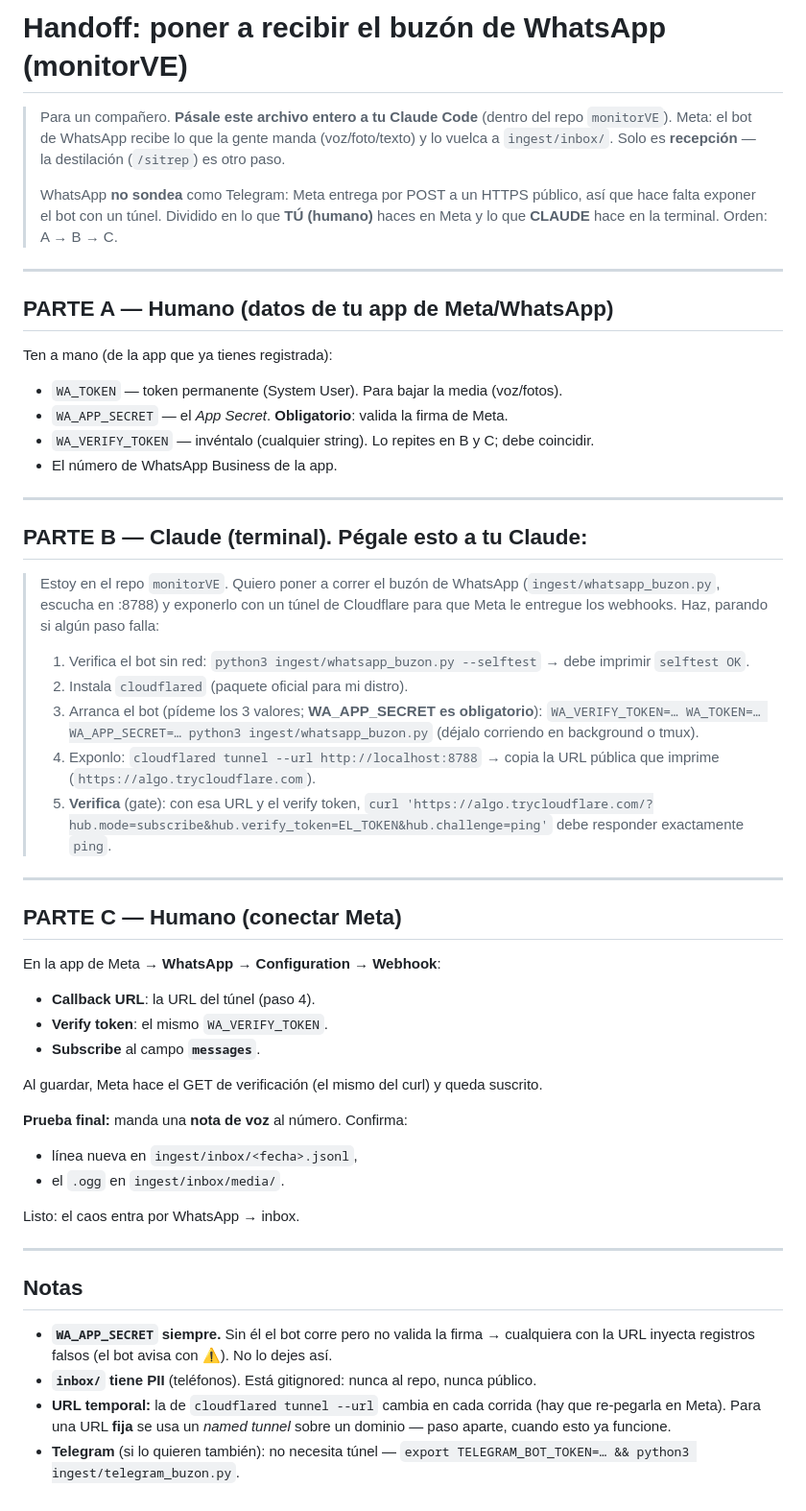
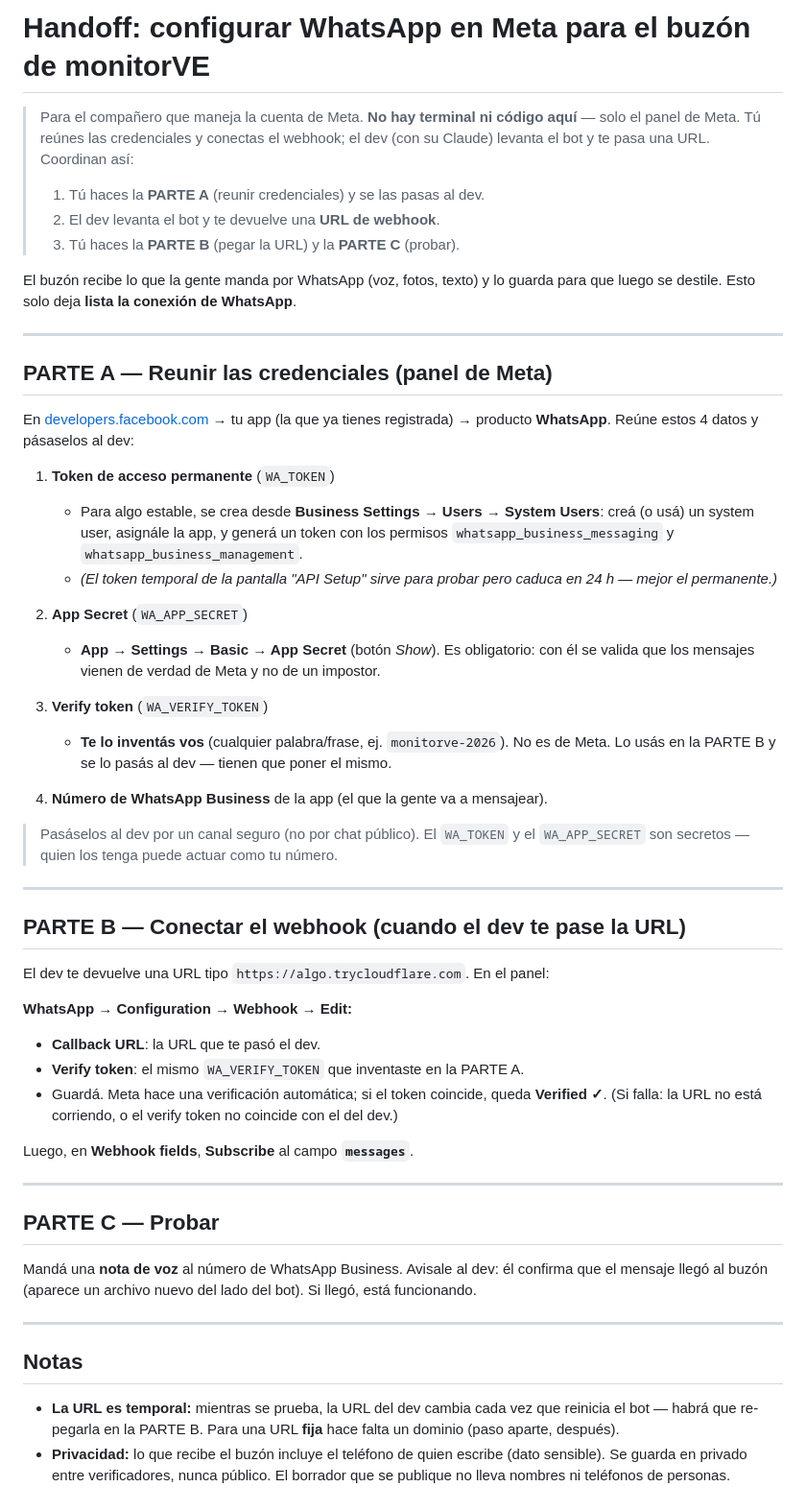
Before and after one commit to anarculture/tierra-firme, a Markdown page: docs/BOT-whatsapp-setup.md, the part around the change. Shown at 96% size. GitHub-like rendering.

Commit message:
docs: handoff WhatsApp solo-Meta para el compañero (sin terminal)
Reescrito a tareas de panel de Meta únicamente: reunir credenciales, conectar el
webhook con la URL que da el dev, probar. El lado código/terminal sale del doc.

Co-Authored-By: Claude Opus 4.8 (1M context) <noreply@anthropic.com>

```diff
--- a/docs/BOT-whatsapp-setup.md
+++ b/docs/BOT-whatsapp-setup.md
@@ -1,63 +1,68 @@
-# Handoff: poner a recibir el buzón de WhatsApp (monitorVE)
+# Handoff: configurar WhatsApp en Meta para el buzón de monitorVE
 
-> Para un compañero. **Pásale este archivo entero a tu Claude Code** (dentro del repo `monitorVE`).
-> Meta: el bot de WhatsApp recibe lo que la gente manda (voz/foto/texto) y lo vuelca a `ingest/inbox/`.
-> Solo es **recepción** — la destilación (`/sitrep`) es otro paso.
+> Para el compañero que maneja la cuenta de Meta. **No hay terminal ni código aquí** — solo el
+> panel de Meta. Tú reúnes las credenciales y conectas el webhook; el dev (con su Claude) levanta
+> el bot y te pasa una URL. Coordinan así:
 >
-> WhatsApp **no sondea** como Telegram: Meta entrega por POST a un HTTPS público, así que hace falta
-> exponer el bot con un túnel. Dividido en lo que **TÚ (humano)** haces en Meta y lo que **CLAUDE**
-> hace en la terminal. Orden: A → B → C.
+> 1. Tú haces la **PARTE A** (reunir credenciales) y se las pasas al dev.
+> 2. El dev levanta el bot y te devuelve una **URL de webhook**.
+> 3. Tú haces la **PARTE B** (pegar la URL) y la **PARTE C** (probar).
+
+El buzón recibe lo que la gente manda por WhatsApp (voz, fotos, texto) y lo guarda para que luego
+se destile. Esto solo deja **lista la conexión de WhatsApp**.
 
 ---
 
-## PARTE A — Humano (datos de tu app de Meta/WhatsApp)
-Ten a mano (de la app que ya tienes registrada):
-- `WA_TOKEN` — token permanente (System User). Para bajar la media (voz/fotos).
-- `WA_APP_SECRET` — el *App Secret*. **Obligatorio**: valida la firma de Meta.
-- `WA_VERIFY_TOKEN` — invéntalo (cualquier string). Lo repites en B y C; debe coincidir.
-- El número de WhatsApp Business de la app.
+## PARTE A — Reunir las credenciales (panel de Meta)
+
+En [developers.facebook.com](https://developers.facebook.com) → tu app (la que ya tienes registrada)
+→ producto **WhatsApp**. Reúne estos 4 datos y pásaselos al dev:
+
+1. **Token de acceso permanente** (`WA_TOKEN`)
+   - Para algo estable, se crea desde **Business Settings → Users → System Users**: creá (o usá) un
+     system user, asignále la app, y generá un token con los permisos
+     `whatsapp_business_messaging` y `whatsapp_business_management`.
+   - *(El token temporal de la pantalla "API Setup" sirve para probar pero caduca en 24 h — mejor el permanente.)*
+
+2. **App Secret** (`WA_APP_SECRET`)
+   - **App → Settings → Basic → App Secret** (botón *Show*). Es obligatorio: con él se valida que
+     los mensajes vienen de verdad de Meta y no de un impostor.
+
+3. **Verify token** (`WA_VERIFY_TOKEN`)
+   - **Te lo inventás vos** (cualquier palabra/frase, ej. `monitorve-2026`). No es de Meta. Lo usás
+     en la PARTE B y se lo pasás al dev — tienen que poner el mismo.
+
+4. **Número de WhatsApp Business** de la app (el que la gente va a mensajear).
+
+> Pasáselos al dev por un canal seguro (no por chat público). El `WA_TOKEN` y el `WA_APP_SECRET`
+> son secretos — quien los tenga puede actuar como tu número.
 
 ---
 
-## PARTE B — Claude (terminal). Pégale esto a tu Claude:
+## PARTE B — Conectar el webhook (cuando el dev te pase la URL)
 
-> Estoy en el repo `monitorVE`. Quiero poner a correr el buzón de WhatsApp
-> (`ingest/whatsapp_buzon.py`, escucha en :8788) y exponerlo con un túnel de Cloudflare para que Meta
-> le entregue los webhooks. Haz, parando si algún paso falla:
->
-> 1. Verifica el bot sin red: `python3 ingest/whatsapp_buzon.py --selftest` → debe imprimir `selftest OK`.
-> 2. Instala `cloudflared` (paquete oficial para mi distro).
-> 3. Arranca el bot (pídeme los 3 valores; **WA_APP_SECRET es obligatorio**):
->    `WA_VERIFY_TOKEN=… WA_TOKEN=… WA_APP_SECRET=… python3 ingest/whatsapp_buzon.py`
->    (déjalo corriendo en background o tmux).
-> 4. Exponlo: `cloudflared tunnel --url http://localhost:8788`
->    → copia la URL pública que imprime (`https://algo.trycloudflare.com`).
-> 5. **Verifica** (gate): con esa URL y el verify token,
->    `curl 'https://algo.trycloudflare.com/?hub.mode=subscribe&hub.verify_token=EL_TOKEN&hub.challenge=ping'`
->    debe responder exactamente `ping`.
+El dev te devuelve una URL tipo `https://algo.trycloudflare.com`. En el panel:
+
+**WhatsApp → Configuration → Webhook → Edit:**
+- **Callback URL**: la URL que te pasó el dev.
+- **Verify token**: el mismo `WA_VERIFY_TOKEN` que inventaste en la PARTE A.
+- Guardá. Meta hace una verificación automática; si el token coincide, queda **Verified ✓**.
+  (Si falla: la URL no está corriendo, o el verify token no coincide con el del dev.)
+
+Luego, en **Webhook fields**, **Subscribe** al campo **`messages`**.
 
 ---
 
-## PARTE C — Humano (conectar Meta)
-En la app de Meta → **WhatsApp → Configuration → Webhook**:
-- **Callback URL**: la URL del túnel (paso 4).
-- **Verify token**: el mismo `WA_VERIFY_TOKEN`.
-- **Subscribe** al campo **`messages`**.
+## PARTE C — Probar
 
-Al guardar, Meta hace el GET de verificación (el mismo del curl) y queda suscrito.
-
-**Prueba final:** manda una **nota de voz** al número. Confirma:
-- línea nueva en `ingest/inbox/<fecha>.jsonl`,
-- el `.ogg` en `ingest/inbox/media/`.
-
-Listo: el caos entra por WhatsApp → inbox.
+Mandá una **nota de voz** al número de WhatsApp Business. Avisale al dev: él confirma que el mensaje
+llegó al buzón (aparece un archivo nuevo del lado del bot). Si llegó, está funcionando.
 
 ---
 
 ## Notas
-- **`WA_APP_SECRET` siempre.** Sin él el bot corre pero no valida la firma → cualquiera con la URL
-  inyecta registros falsos (el bot avisa con ⚠). No lo dejes así.
-- **`inbox/` tiene PII** (teléfonos). Está gitignored: nunca al repo, nunca público.
-- **URL temporal:** la de `cloudflared tunnel --url` cambia en cada corrida (hay que re-pegarla en
-  Meta). Para una URL **fija** se usa un *named tunnel* sobre un dominio — paso aparte, cuando esto ya funcione.
-- **Telegram** (si lo quieren también): no necesita túnel — `export TELEGRAM_BOT_TOKEN=… && python3 ingest/telegram_buzon.py`.
+- **La URL es temporal:** mientras se prueba, la URL del dev cambia cada vez que reinicia el bot —
+  habrá que re-pegarla en la PARTE B. Para una URL **fija** hace falta un dominio (paso aparte, después).
+- **Privacidad:** lo que recibe el buzón incluye el teléfono de quien escribe (dato sensible). Se
+  guarda en privado entre verificadores, nunca público. El borrador que se publique no lleva
+  nombres ni teléfonos de personas.
```
